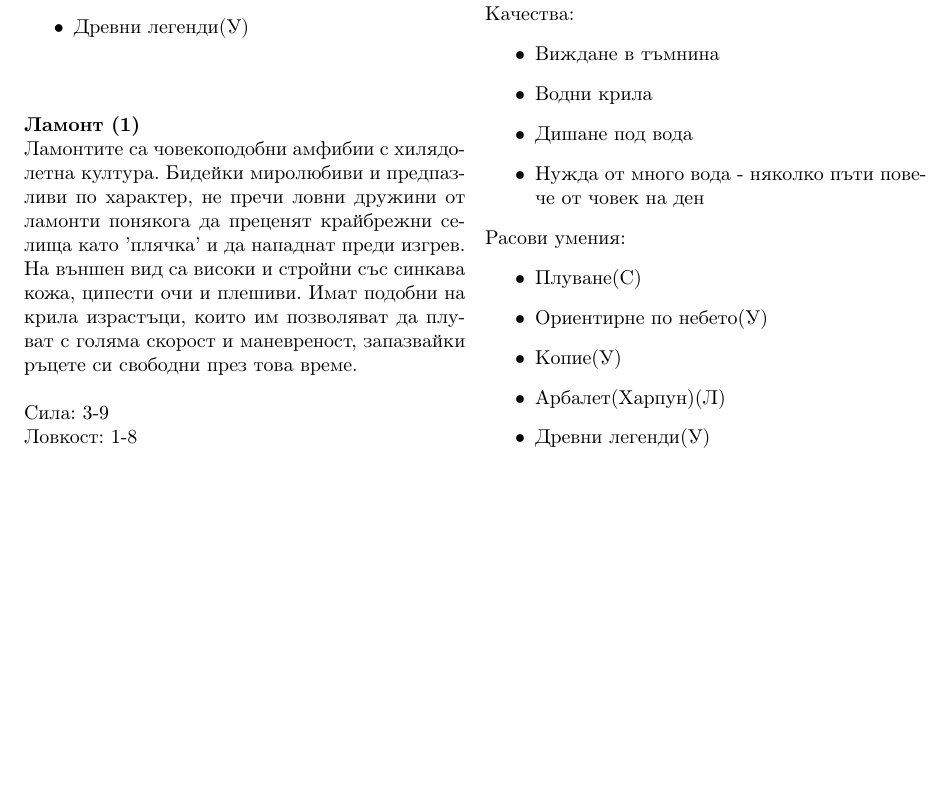
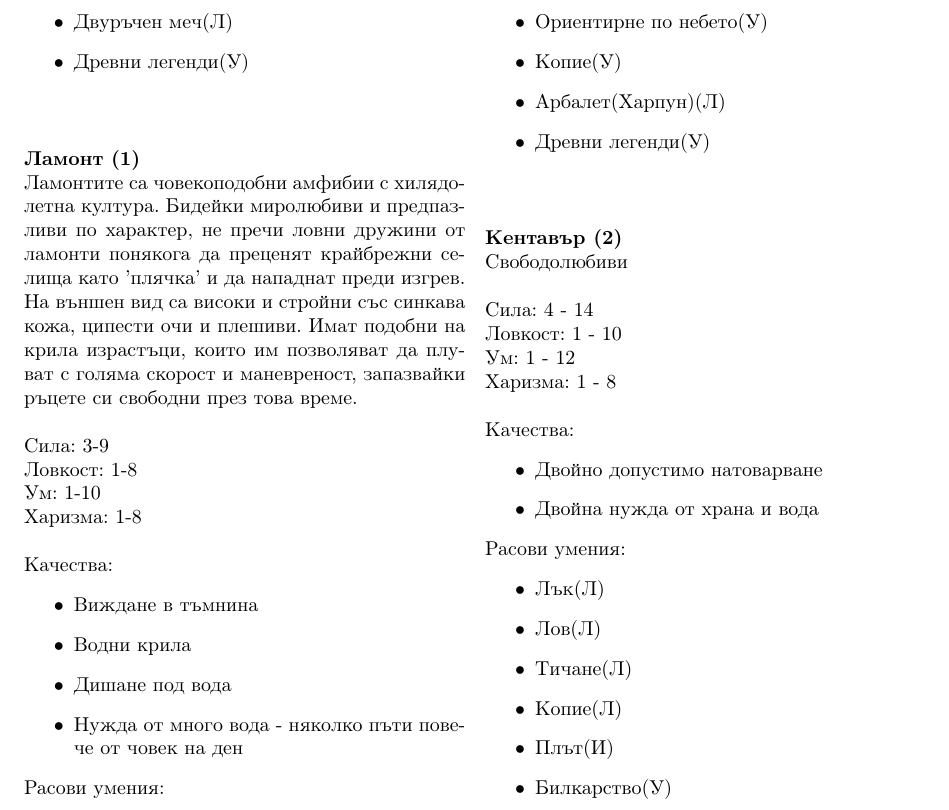
Before and after one commit to MiroslavVitkov/rpg, a LaTeX book (latex/fantasy/fantasy.tex, which reads latex/fantasy/races.tex): part of page 14 of 37, cut so that both start at the same text, the shorter picture padded with empty space. Compiled offline with pdfLaTeX; a LaTeX package or settings file that is missing is left out.

Commit message:
Created Centaur race.

```diff
--- a/latex/fantasy/races.tex
+++ b/latex/fantasy/races.tex
@@ -178,4 +178,21 @@
 }
 
 
+\race{Кентавър}{2}
+{Свободолюбиви}
+{4 - 14}{1 - 10}{1 - 12}{1 - 8}
+{
+Двойно допустимо натоварване;
+Двойна нужда от храна и вода
+}
+{
+Лък(Л);
+Лов(Л);
+Тичане(Л);
+Копие(Л);
+Плът(И);
+Билкарство(У)
+}
+
+
 \end{multicols}
```
